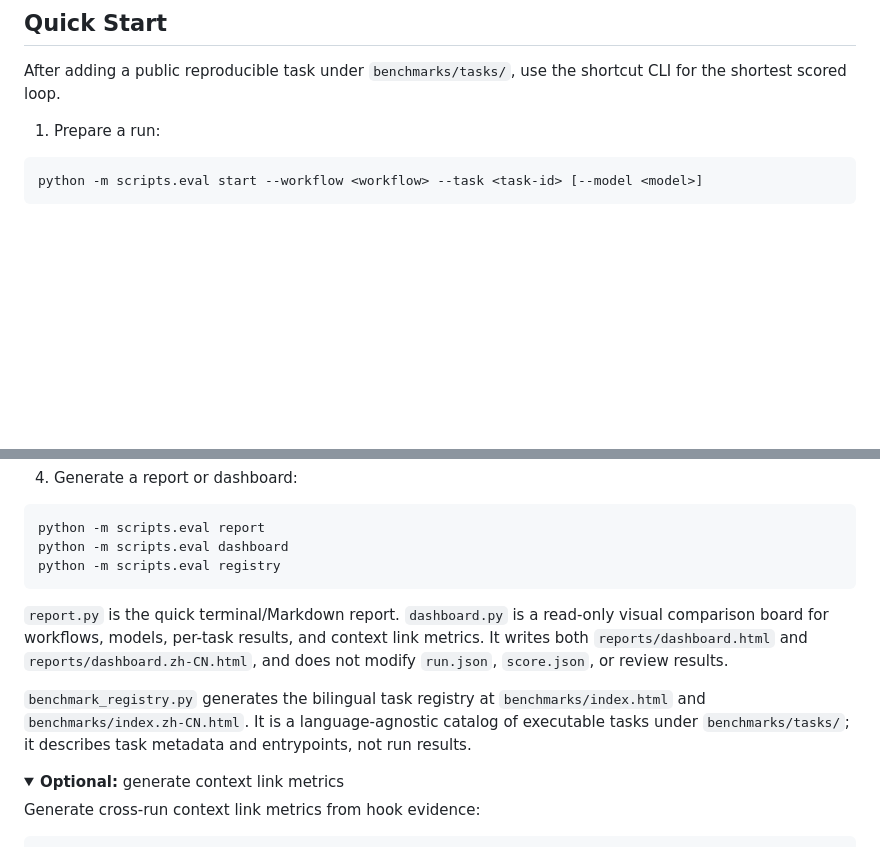
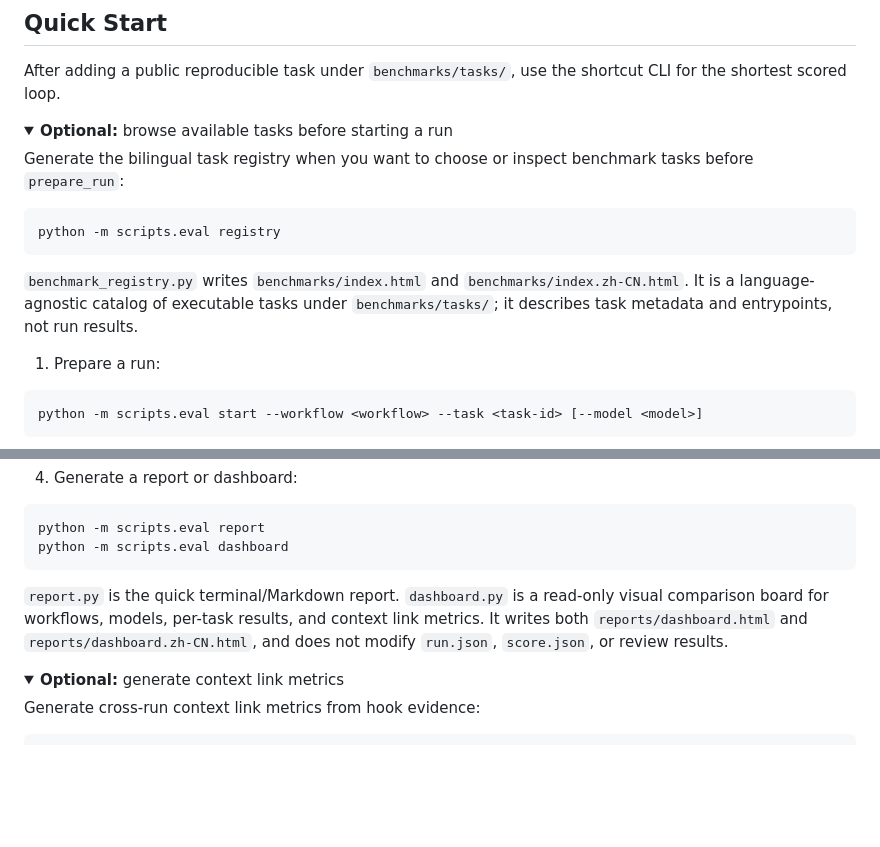
Before and after one commit to ZacharyFan/ai-coding-evaluation, a Markdown page: README.md, 2 parts joined by grey strips. Drawn GitHub-style; folded sections open; blank space fills up the shorter version.

Commit message:
docs: move registry guidance before run setup

````diff
--- a/README.md
+++ b/README.md
@@ -58,6 +58,19 @@ dashboard = read-only comparison projection
 ## Quick Start
 
 After adding a public reproducible task under `benchmarks/tasks/`, use the shortcut CLI for the shortest scored loop.
+
+<details>
+<summary><strong>Optional:</strong> browse available tasks before starting a run</summary>
+
+Generate the bilingual task registry when you want to choose or inspect benchmark tasks before `prepare_run`:
+
+```bash
+python -m scripts.eval registry
+```
+
+`benchmark_registry.py` writes `benchmarks/index.html` and `benchmarks/index.zh-CN.html`. It is a language-agnostic catalog of executable tasks under `benchmarks/tasks/`; it describes task metadata and entrypoints, not run results.
+
+</details>
 
 1. Prepare a run:
 
@@ -180,12 +193,9 @@ For DeepSeek-compatible review, use `AI_EVAL_REVIEW_BASE_URL=https://api.deepsee
 ```bash
 python -m scripts.eval report
 python -m scripts.eval dashboard
-python -m scripts.eval registry
 ```
 
 `report.py` is the quick terminal/Markdown report. `dashboard.py` is a read-only visual comparison board for workflows, models, per-task results, and context link metrics. It writes both `reports/dashboard.html` and `reports/dashboard.zh-CN.html`, and does not modify `run.json`, `score.json`, or review results.
-
-`benchmark_registry.py` generates the bilingual task registry at `benchmarks/index.html` and `benchmarks/index.zh-CN.html`. It is a language-agnostic catalog of executable tasks under `benchmarks/tasks/`; it describes task metadata and entrypoints, not run results.
 
 <details>
 <summary><strong>Optional:</strong> generate context link metrics</summary>
````
Also changed, not shown: README.zh-CN.md (+13 -3 lines).
